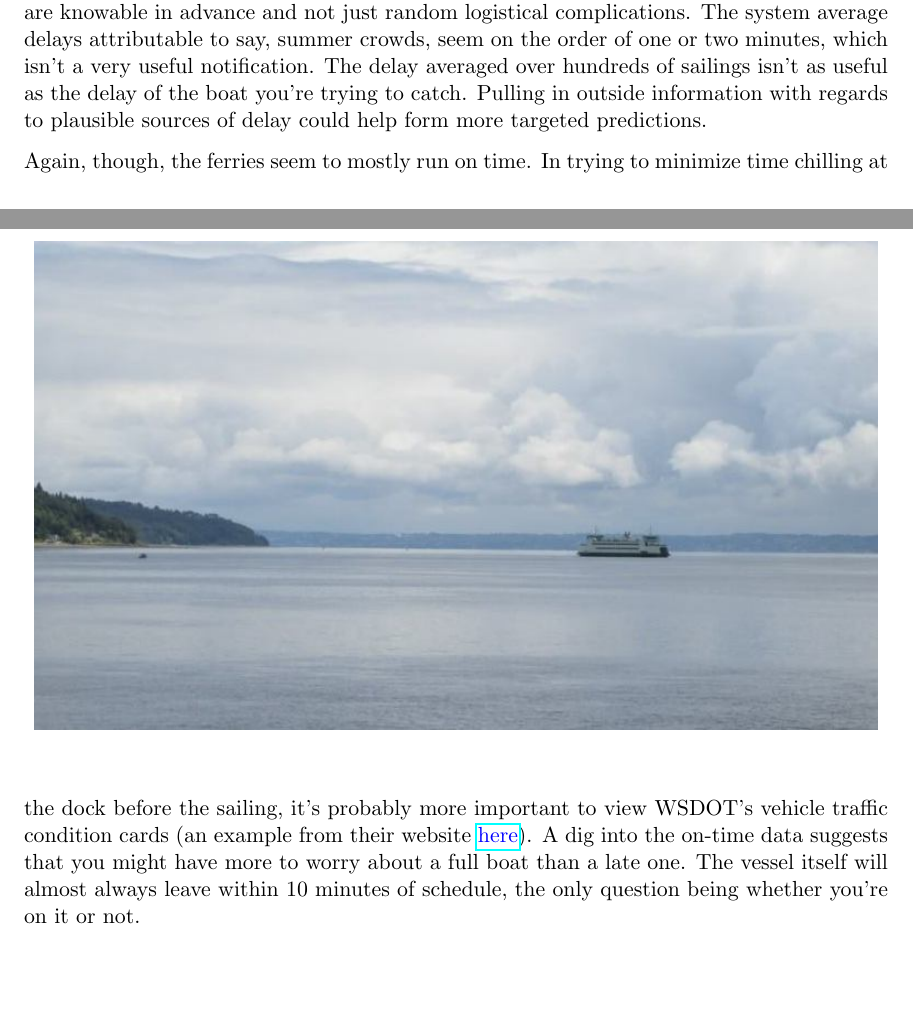
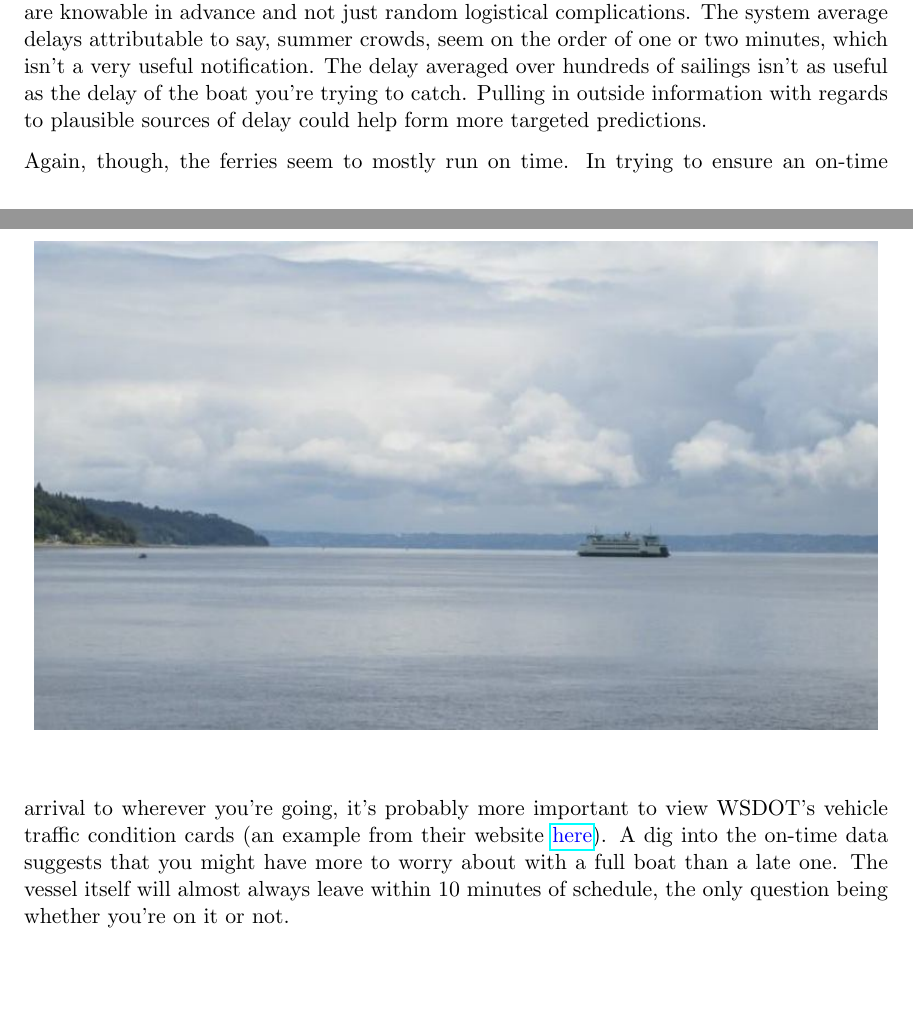
Before and after one commit to stedy/ferry-curious, a LaTeX document (report.tex): two parts of pages 8 and 9 of 10, joined at a grey line, cut so that both start at the same text. Compiled offline with pdfLaTeX.

Commit message:
One more edit

```diff
--- a/report.tex
+++ b/report.tex
@@ -315,7 +315,7 @@ To understand the overall reliability, it would be desirable to separate feature
 
 For a more detailed analysis, linking the departure data to weather and passenger information could provide more explanatory power, or form the basis of a prediction algorithm. Here we have examined somewhat small differences in average delay, but it could be helpful to try and predict when the sporadic, longer delays occur, to whatever extent those delays are knowable in advance and not just random logistical complications. The system average delays attributable to say, summer crowds, seem on the order of one or two minutes, which isn't a very useful notification. The delay averaged over hundreds of sailings isn't as useful as the delay of the boat you're trying to catch. Pulling in outside information with regards to plausible sources of delay could help form more targeted predictions.
 
-Again, though, the ferries seem to mostly run on time. In trying to minimize time chilling at the dock before the sailing, it's probably more important to view WSDOT's vehicle traffic condition cards (an example from their website {\color{blue}\href{http://www.wsdot.wa.gov/ferries/traffic_stats/congestion/spring/SeattleBainbridgeSpring2015.pdf}{here}}). A dig into the on-time data suggests that you might have more to worry about a full boat than a late one. The vessel itself will almost always leave within 10 minutes of schedule, the only question being whether you're on it or not.
+Again, though, the ferries seem to mostly run on time. In trying to ensure an on-time arrival to wherever you're going, it's probably more important to view WSDOT's vehicle traffic condition cards (an example from their website {\color{blue}\href{http://www.wsdot.wa.gov/ferries/traffic_stats/congestion/spring/SeattleBainbridgeSpring2015.pdf}{here}}). A dig into the on-time data suggests that you might have more to worry about with a full boat than a late one. The vessel itself will almost always leave within 10 minutes of schedule, the only question being whether you're on it or not.
 
 
 
```
